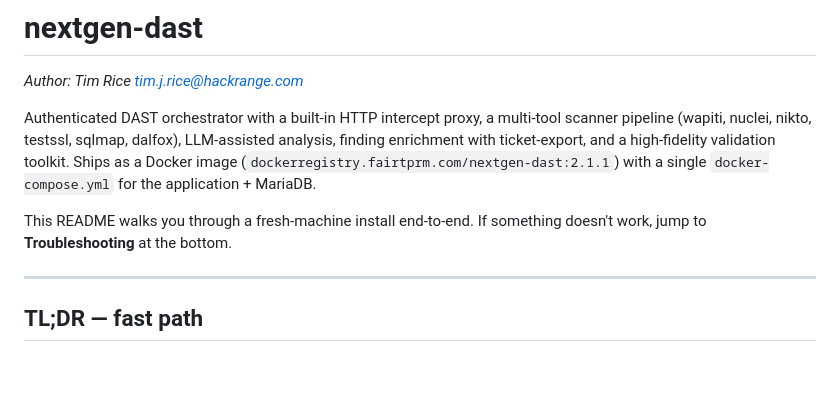
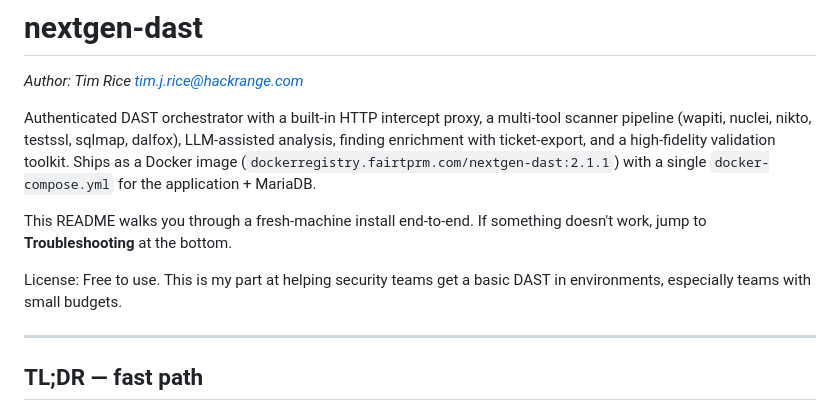
Before and after one commit to websecusa/nextgen-dast, a Markdown page: README.md, the part around the change. GitHub-like rendering; blank space fills up the shorter version.

```diff
--- a/README.md
+++ b/README.md
@@ -11,6 +11,8 @@ a high-fidelity validation toolkit. Ships as a Docker image
 
 This README walks you through a fresh-machine install end-to-end. If
 something doesn't work, jump to **Troubleshooting** at the bottom.
+
+License: Free to use.  This is my part at helping security teams get a basic DAST in environments, especially teams with small budgets.
 
 ---
 
```
